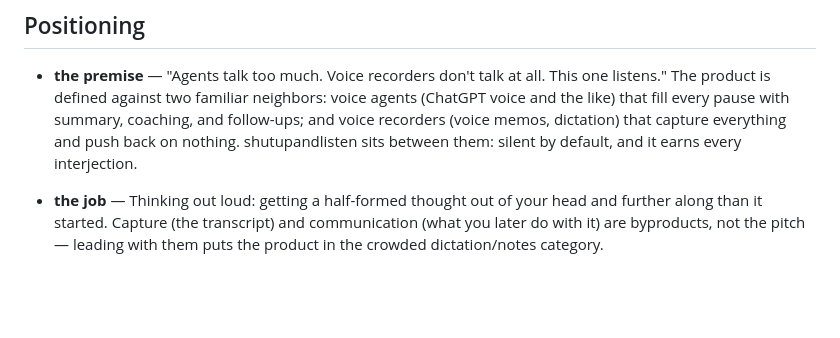
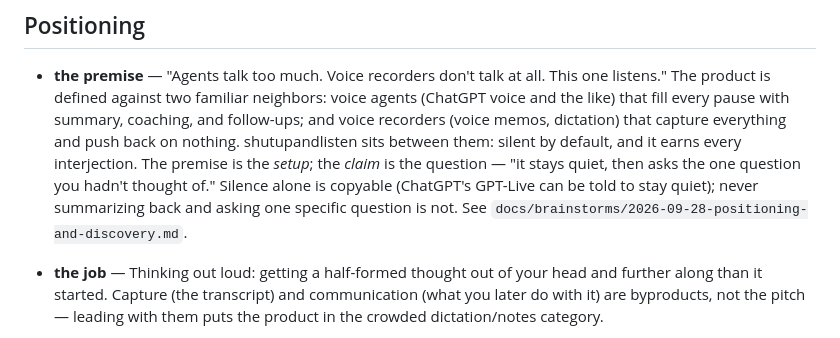
Before and after one commit to suandl/shutupandlisten, a Markdown page: CONCEPTS.md, the part around the change. Rendered like a GitHub page; blank space fills up the shorter version.

```diff
--- a/CONCEPTS.md
+++ b/CONCEPTS.md
@@ -24,7 +24,12 @@ meaning — use them as written, and map synonyms back to them.
   voice agents (ChatGPT voice and the like) that fill every pause with summary,
   coaching, and follow-ups; and voice recorders (voice memos, dictation) that
   capture everything and push back on nothing. shutupandlisten sits between
-  them: silent by default, and it earns every interjection.
+  them: silent by default, and it earns every interjection. The premise is the
+  *setup*; the *claim* is the question — "it stays quiet, then asks the one
+  question you hadn't thought of." Silence alone is copyable (ChatGPT's
+  GPT-Live can be told to stay quiet); never summarizing back and asking one
+  specific question is not. See
+  `docs/brainstorms/2026-09-28-positioning-and-discovery.md`.
 
 - **the job** — Thinking out loud: getting a half-formed thought out of your
   head and further along than it started. Capture (the transcript) and
```
Also changed, not shown: docs/brainstorms/2026-09-28-positioning-and-discovery.md (added, +194 -0 lines).
